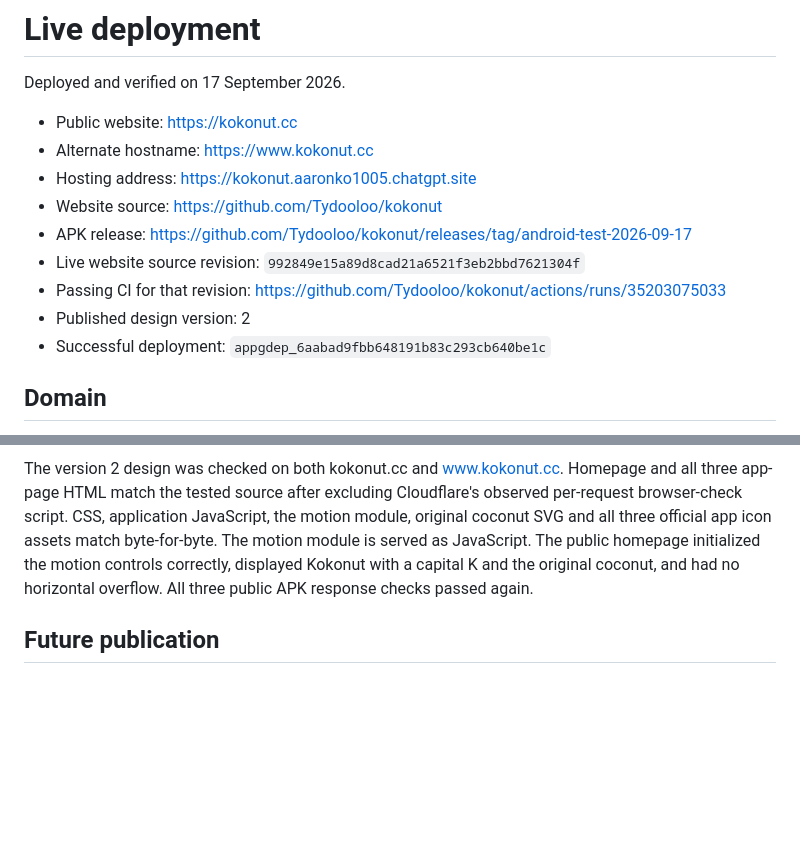
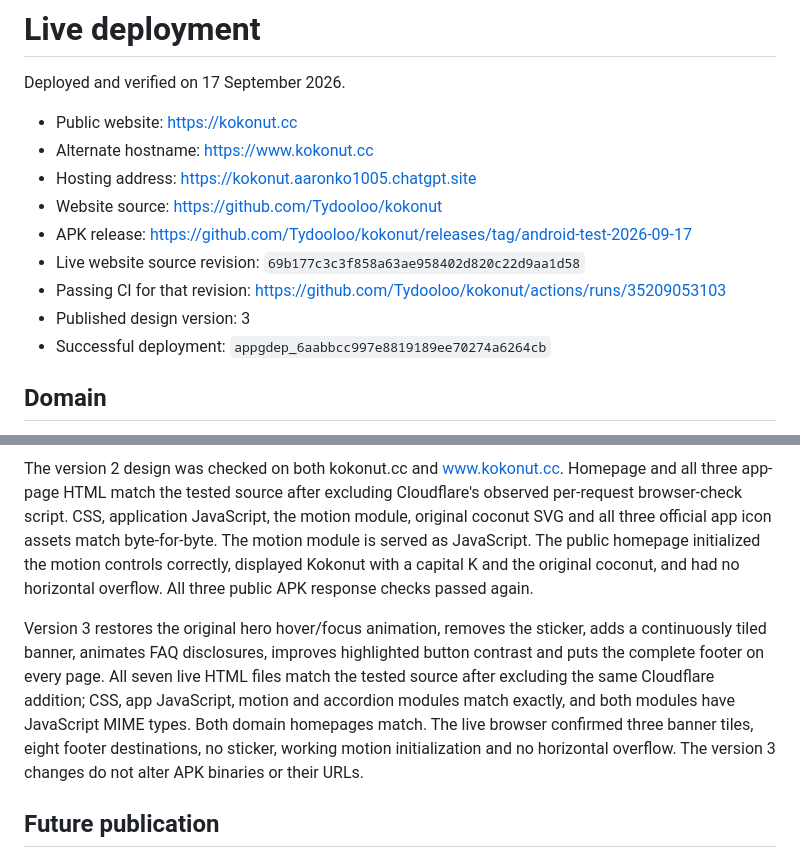
Before and after one commit to Tydooloo/kokonut, a Markdown page: docs/DEPLOYMENT.md, 2 parts joined by grey strips. Drawn GitHub-style; blank space fills up the shorter version.

Commit message:
docs: record verified interaction fixes on the live domain

```diff
--- a/docs/DEPLOYMENT.md
+++ b/docs/DEPLOYMENT.md
@@ -7,10 +7,10 @@ Deployed and verified on 17 September 2026.
 - Hosting address: https://kokonut.aaronko1005.chatgpt.site
 - Website source: https://github.com/Tydooloo/kokonut
 - APK release: https://github.com/Tydooloo/kokonut/releases/tag/android-test-2026-09-17
-- Live website source revision: `992849e15a89d8cad21a6521f3eb2bbd7621304f`
-- Passing CI for that revision: https://github.com/Tydooloo/kokonut/actions/runs/35203075033
-- Published design version: 2
-- Successful deployment: `appgdep_6aabad9fbb648191b83c293cb640be1c`
+- Live website source revision: `69b177c3c3f858a63ae958402d820c22d9aa1d58`
+- Passing CI for that revision: https://github.com/Tydooloo/kokonut/actions/runs/35209053103
+- Published design version: 3
+- Successful deployment: `appgdep_6aabbcc997e8819189ee70274a6264cb`
 
 ## Domain
 
@@ -34,6 +34,8 @@ The optional `_headers` file is included for compatible static hosts. This Sites
 
 The version 2 design was checked on both kokonut.cc and www.kokonut.cc. Homepage and all three app-page HTML match the tested source after excluding Cloudflare's observed per-request browser-check script. CSS, application JavaScript, the motion module, original coconut SVG and all three official app icon assets match byte-for-byte. The motion module is served as JavaScript. The public homepage initialized the motion controls correctly, displayed Kokonut with a capital K and the original coconut, and had no horizontal overflow. All three public APK response checks passed again.
 
+Version 3 restores the original hero hover/focus animation, removes the sticker, adds a continuously tiled banner, animates FAQ disclosures, improves highlighted button contrast and puts the complete footer on every page. All seven live HTML files match the tested source after excluding the same Cloudflare addition; CSS, app JavaScript, motion and accordion modules match exactly, and both modules have JavaScript MIME types. Both domain homepages match. The live browser confirmed three banner tiles, eight footer destinations, no sticker, working motion initialization and no horizontal overflow. The version 3 changes do not alter APK binaries or their URLs.
+
 ## Future publication
 
 GitHub holds the independent website history and public APK release assets. A GitHub push alone does not redeploy Sites. Keep app implementation and runtime data in their separate repositories.
```
